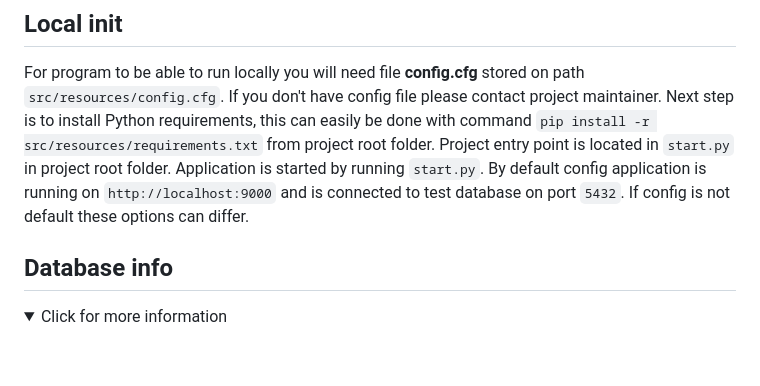
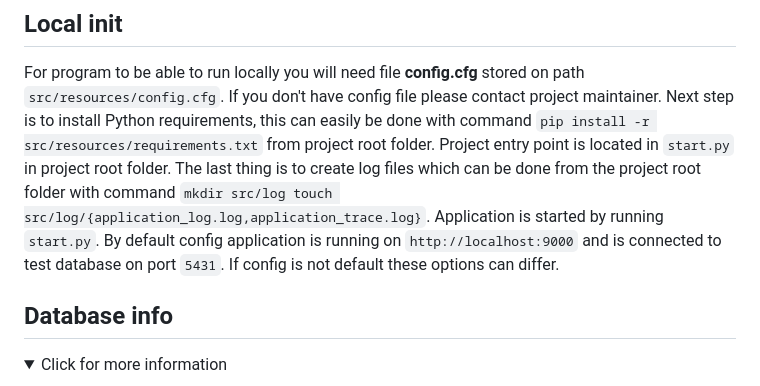
Before and after one commit to jmajaca/infobot-public, a Markdown page: doc/infobot_doc.md, the part around the change printed below. Rendered like a GitHub page; folded sections open; blank space fills up the shorter version.

```diff
--- a/doc/infobot_doc.md
+++ b/doc/infobot_doc.md
@@ -155,8 +155,11 @@ Infobot has following permissions on slack workspace:
 For program to be able to run locally you will need file **config.cfg** stored on path `src/resources/config.cfg`.
 If you don't have config file please contact project maintainer. Next step is to install Python requirements, this
 can easily be done with command `pip install -r src/resources/requirements.txt` from project root folder. Project entry
-point is located in `start.py` in project root folder. Application is started by running `start.py`.
-By default config application is running on `http://localhost:9000` and is connected to test database on port `5432`.
+point is located in `start.py` in project root folder.
+The last thing is to create log files which can be done from the project root folder with command
+`mkdir src/log touch src/log/{application_log.log,application_trace.log}`.
+Application is started by running `start.py`.
+By default config application is running on `http://localhost:9000` and is connected to test database on port `5431`.
 If config is not default these options can differ.
 
 ## Database info
```
Also changed, not shown: other parts of doc/infobot_doc.md (+70 -13 lines), doc/images/course_archived_list.png (added), doc/images/course_unwatched_list.png (added), doc/images/course_watch_list.png (added), doc/images/create_new_channel.png (added).
